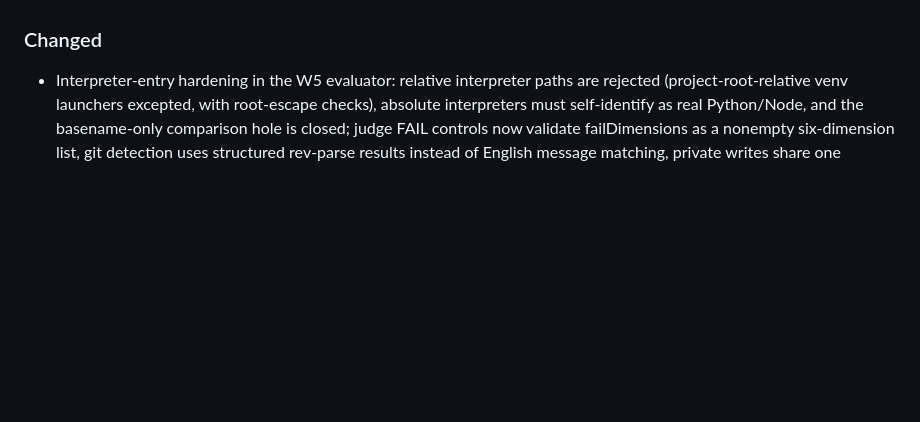
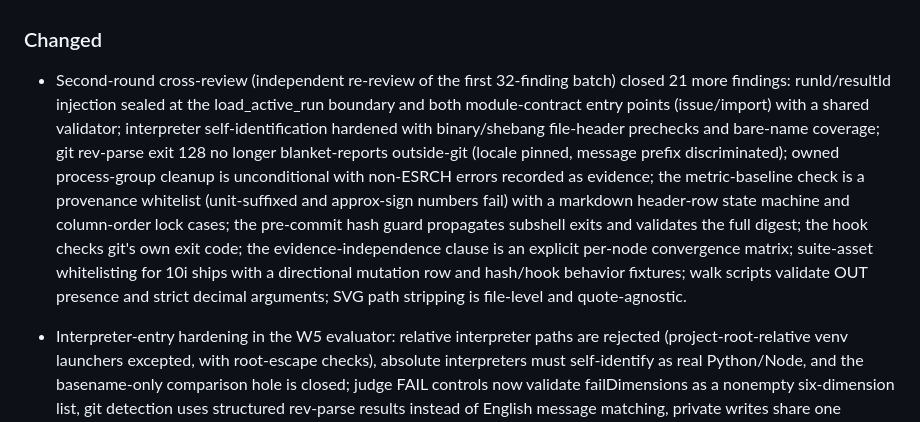
Before and after one commit to songyang753-cloud/sybuilder, a Markdown page: CHANGELOG.md, the part around the change. Rendered like a GitHub page; blank space fills up the shorter version.

Commit message:
docs: record the second-round cross-review in the changelog
The 21-finding second round landed at 66924cd without its changelog
entry; this records it alongside the first batch.

Co-Authored-By: Claude Fable 5 <noreply@anthropic.com>

```diff
--- a/CHANGELOG.md
+++ b/CHANGELOG.md
@@ -24,6 +24,7 @@ a development preview; changes remain **Unreleased** and no stable version is cl
 
 ### Changed
 
+- Second-round cross-review (independent re-review of the first 32-finding batch) closed 21 more findings: runId/resultId injection sealed at the load_active_run boundary and both module-contract entry points (issue/import) with a shared validator; interpreter self-identification hardened with binary/shebang file-header prechecks and bare-name coverage; git rev-parse exit 128 no longer blanket-reports outside-git (locale pinned, message prefix discriminated); owned process-group cleanup is unconditional with non-ESRCH errors recorded as evidence; the metric-baseline check is a provenance whitelist (unit-suffixed and approx-sign numbers fail) with a markdown header-row state machine and column-order lock cases; the pre-commit hash guard propagates subshell exits and validates the full digest; the hook checks git's own exit code; the evidence-independence clause is an explicit per-node convergence matrix; suite-asset whitelisting for 10i ships with a directional mutation row and hash/hook behavior fixtures; walk scripts validate OUT presence and strict decimal arguments; SVG path stripping is file-level and quote-agnostic.
 - Interpreter-entry hardening in the W5 evaluator: relative interpreter paths are rejected (project-root-relative venv launchers excepted, with root-escape checks), absolute interpreters must self-identify as real Python/Node, and the basename-only comparison hole is closed; judge FAIL controls now validate failDimensions as a nonempty six-dimension list, git detection uses structured rev-parse results instead of English message matching, private writes share one O_EXCL/0600/fsync helper, and process-group cleanup no longer races reaped pids.
 - coding-standards: hash tooling falls back to sha256sum with fingerprint format assertions (missing tools report UNABLE, not silent PASS), the pre-commit hook uses -z raw paths with explicit awk exit triage and a truthful copy-install message, D32 gains the internal-error exit mapping and skips same-path re-runs, the 11 duplicated three-state dispatch cases collapse into one helper, script-hygiene globs cover hooks/, CI templates gain per-job timeouts, and suite-root links degrade to UNABLE instead of FAIL in single-skill distribution.
 - product-flow: run-id validation is shared across plan/resume (path traversal refused), the consumer index update takes the mutation-state lock, the metric-baseline check only inspects the declared baseline column (guardrail baselines no longer false-positive, name-matching rows no longer skip), delivery-depth regressions join the PRD gate self-test, walk/sweep scripts validate numeric arguments, subprocess timeouts land with UNABLE semantics, and line-number lookups stop copying string prefixes.
```
